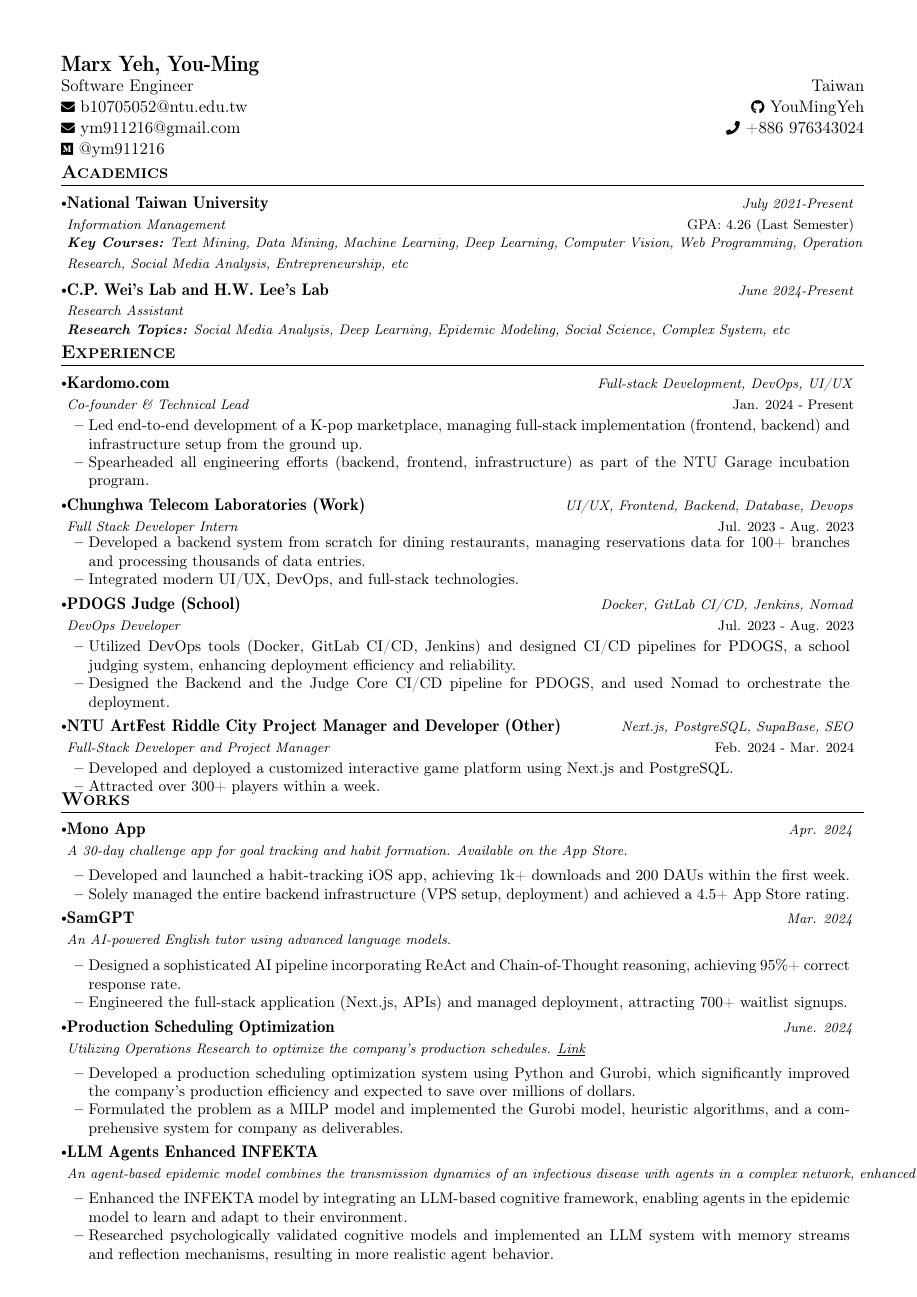
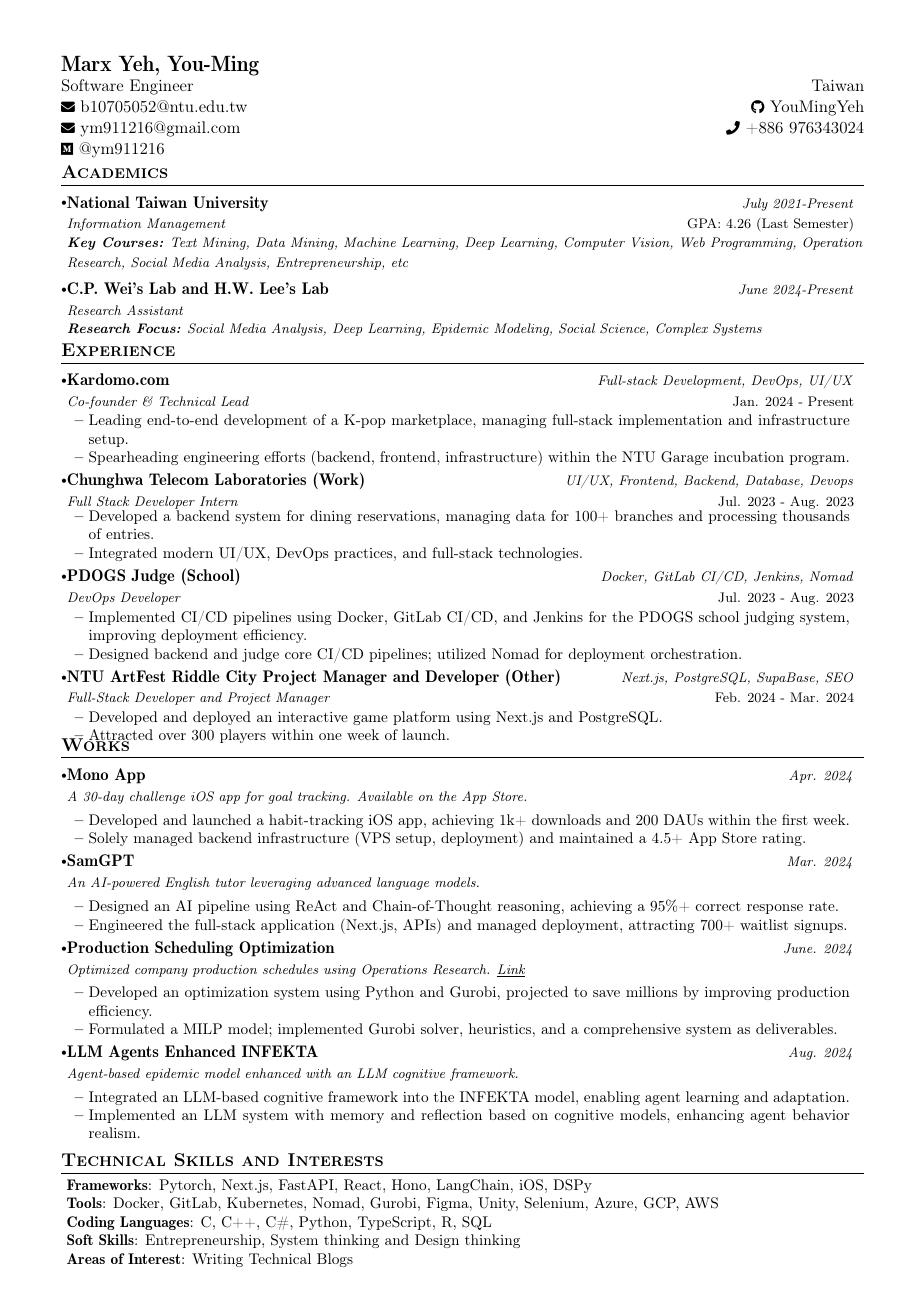
Before and after one commit to YouMingYeh/CV, a LaTeX CV (CV.tex): page 1 of 2 before the commit and the whole page after it. Compiled offline with pdfLaTeX.

Commit message:
Refine CV content and structure, update technical skills section, and improve project descriptions for clarity and impact

```diff
--- a/CV.tex
+++ b/CV.tex
@@ -169,7 +169,7 @@
 {Research Assistant}{June 2024-Present}
 {\\}
 {\scriptsize \textit{ \footnotesize{\newline{}
-\textbf{Research Topics:} Social Media Analysis, Deep Learning, Epidemic Modeling, Social Science, Complex System, etc}}}
+\textbf{Research Focus:} Social Media Analysis, Deep Learning, Epidemic Modeling, Social Science, Complex Systems}}}
 \resumeSubHeadingListEnd
 \vspace{-9mm}
 %
@@ -184,8 +184,8 @@
 {Co-founder \& Technical Lead}{Full-stack Development, DevOps, UI/UX}
 \vspace{-1.0mm}
 \resumeItemListStart
-\item {Led end-to-end development of a K-pop marketplace, managing full-stack implementation (frontend, backend) and infrastructure setup from the ground up.}
-\item {Spearheaded all engineering efforts (backend, frontend, infrastructure) as part of the NTU Garage incubation program.}
+\item {Leading end-to-end development of a K-pop marketplace, managing full-stack implementation and infrastructure setup.}
+\item {Spearheading engineering efforts (backend, frontend, infrastructure) within the NTU Garage incubation program.}
 \resumeItemListEnd
 \vspace{-3.0mm}
 
@@ -194,8 +194,8 @@
 {Full Stack Developer Intern}{UI/UX, Frontend, Backend, Database, Devops}
 \vspace{-2.0mm}
 \resumeItemListStart
-\item {Developed a backend system from scratch for dining restaurants, managing reservations data for 100+ branches and processing thousands of data entries.}
-\item {Integrated modern UI/UX, DevOps, and full-stack technologies.}
+\item {Developed a backend system for dining reservations, managing data for 100+ branches and processing thousands of entries.}
+\item {Integrated modern UI/UX, DevOps practices, and full-stack technologies.}
 \resumeItemListEnd
 
 \vspace{-3.0mm}
@@ -205,8 +205,8 @@
 {DevOps Developer}{Docker, GitLab CI/CD, Jenkins, Nomad}
 \vspace{-1.0mm}
 \resumeItemListStart
-\item {Utilized DevOps tools (Docker, GitLab CI/CD, Jenkins) and designed CI/CD pipelines for PDOGS, a school judging system, enhancing deployment efficiency and reliability.}
-\item {Designed the Backend and the Judge Core CI/CD pipeline for PDOGS, and used Nomad to orchestrate the deployment.}
+\item {Implemented CI/CD pipelines using Docker, GitLab CI/CD, and Jenkins for the PDOGS school judging system, improving deployment efficiency.}
+\item {Designed backend and judge core CI/CD pipelines; utilized Nomad for deployment orchestration.}
 \resumeItemListEnd
 \vspace{-3.0mm}
 
@@ -215,8 +215,8 @@
 {Full-Stack Developer and Project Manager}{Next.js, PostgreSQL, SupaBase, SEO}
 \vspace{-1.0mm}
 \resumeItemListStart
-\item {Developed and deployed a customized interactive game platform using Next.js and PostgreSQL.}
-\item {Attracted over 300+ players within a week.}
+\item {Developed and deployed an interactive game platform using Next.js and PostgreSQL.}
+\item {Attracted over 300 players within one week of launch.}
 \resumeItemListEnd
 \vspace{-3.0mm}
 \resumeSubHeadingListEnd
@@ -230,45 +230,45 @@
 
 \resumeProject
 {Mono App} %Project Name
-{A 30-day challenge app for goal tracking and habit formation. Available on the App Store.} %Project Name, Location Name
+{A 30-day challenge iOS app for goal tracking. Available on the App Store.} %Project Name, Location Name
 {Apr. 2024} %Event Dates
 
 \resumeItemListStart
 \item {Developed and launched a habit-tracking iOS app, achieving 1k+ downloads and 200 DAUs within the first week.}
-\item {Solely managed the entire backend infrastructure (VPS setup, deployment) and achieved a 4.5+ App Store rating.}
+\item {Solely managed backend infrastructure (VPS setup, deployment) and maintained a 4.5+ App Store rating.}
 \resumeItemListEnd
 \vspace{-3.0mm}
 
 \resumeProject
 {SamGPT} %Project Name
-{An AI-powered English tutor using advanced language models.} %Project Name, Location Name
+{An AI-powered English tutor leveraging advanced language models.} %Project Name, Location Name
 {Mar. 2024} %Event Dates
 
 \resumeItemListStart
-\item {Designed a sophisticated AI pipeline incorporating ReAct and Chain-of-Thought reasoning, achieving 95\%+ correct response rate.}
+\item {Designed an AI pipeline using ReAct and Chain-of-Thought reasoning, achieving a 95\%+ correct response rate.}
 \item {Engineered the full-stack application (Next.js, APIs) and managed deployment, attracting 700+ waitlist signups.}
 \resumeItemListEnd
 \vspace{-3.0mm}
 
 \resumeProject
 {Production Scheduling Optimization} %Project Name
-{Utilizing Operations Research to optimize the company's production schedules. \href{https://github.com/2024-ntuim-project/or-prototype}{\underline{Link}}} %Project Name, Location Name
+{Optimized company production schedules using Operations Research. \href{https://github.com/2024-ntuim-project/or-prototype}{\underline{Link}}} %Project Name, Location Name
 {June. 2024} %Event Dates
 
 \resumeItemListStart
-\item {Developed a production scheduling optimization system using Python and Gurobi, which significantly improved the company's production efficiency and expected to save over millions of dollars.}
-\item {Formulated the problem as a MILP model and implemented the Gurobi model, heuristic algorithms, and a comprehensive system for company as deliverables.}
+\item {Developed an optimization system using Python and Gurobi, projected to save millions by improving production efficiency.}
+\item {Formulated a MILP model; implemented Gurobi solver, heuristics, and a comprehensive system as deliverables.}
 \resumeItemListEnd
 \vspace{-3.0mm}
 
 \resumeProject{LLM Agents Enhanced INFEKTA} %Project Name
-{An agent-based epidemic model combines the transmission dynamics of an infectious disease with agents in a complex network, enhanced by LLM cognitive model.}
+{Agent-based epidemic model enhanced with an LLM cognitive framework.}
 %Project Name, Location Name
 {Aug. 2024} %Event Dates
 
 \resumeItemListStart
-\item {Enhanced the INFEKTA model by integrating an LLM-based cognitive framework, enabling agents in the epidemic model to learn and adapt to their environment.}
-\item {Researched psychologically validated cognitive models and implemented an LLM system with memory streams and reflection mechanisms, resulting in more realistic agent behavior.}
+\item {Integrated an LLM-based cognitive framework into the INFEKTA model, enabling agent learning and adaptation.}
+\item {Implemented an LLM system with memory and reflection based on cognitive models, enhancing agent behavior realism.}
 \resumeItemListEnd
 \vspace{-2.0mm}
 
```
Also changed, not shown: CV.pdf, 3 other files.
